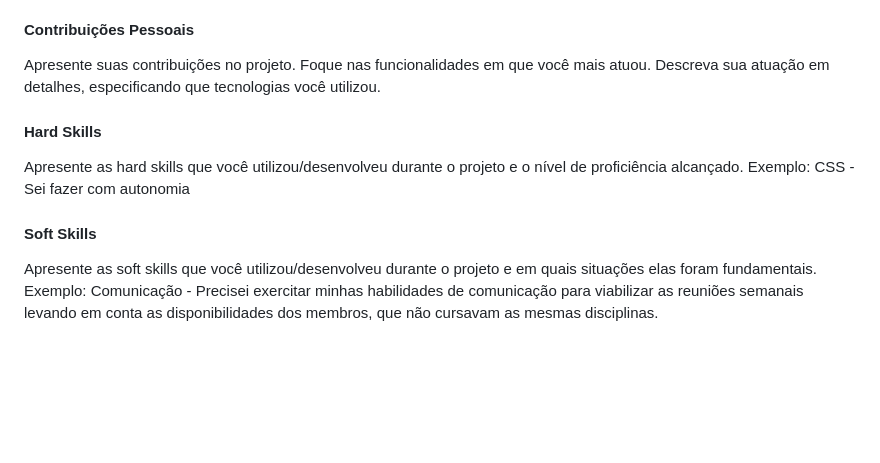
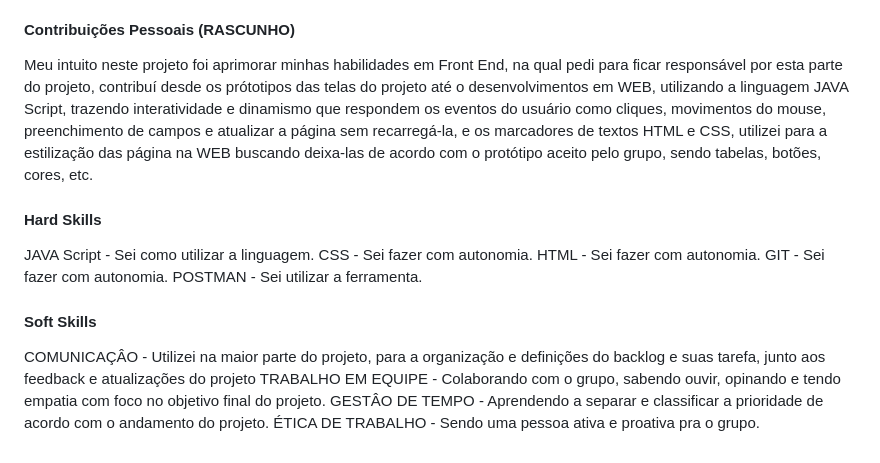
Before and after one commit to raulnt/Bertoti, a Markdown page: Metd.Da.Pesq.Cientifico-Tecnologico/Readme.md, the part around the change. Drawn GitHub-style; blank space fills up the shorter version.

```diff
--- a/Metd.Da.Pesq.Cientifico-Tecnologico/Readme.md
+++ b/Metd.Da.Pesq.Cientifico-Tecnologico/Readme.md
@@ -41,11 +41,18 @@ Essa configuração, atualmente, é manual e trata-se de um passo crítico e fun
 * HTML e CSS - Linguagem de marcação em que usamos para criar a estrutura da página web, onde definimos os diferentes elementos, títulos, parágrafos, imagens, links, formulários, etc.
 * GIT - Permitiu que trabalhasemos simultaneamente no projeto, garantindo que as mudanças sejam integradas de forma eficiente e organizada, além de manter um histórico completo de todas as alterações feitas no código.
 
-#### Contribuições Pessoais
-Apresente suas contribuições no projeto. Foque nas funcionalidades em que você mais atuou. Descreva sua atuação em detalhes, especificando que tecnologias você utilizou.
+#### Contribuições Pessoais (RASCUNHO)
+Meu intuito neste projeto foi aprimorar minhas habilidades em Front End, na qual pedi para ficar responsável por esta parte do projeto, contribuí desde os prótotipos das telas do projeto até o desenvolvimentos em WEB, utilizando a linguagem JAVA Script, trazendo interatividade e dinamismo que respondem os eventos do usuário como cliques, movimentos do mouse, preenchimento de campos e atualizar a página sem recarregá-la, e os marcadores de textos HTML e CSS, utilizei para a estilização das página na WEB buscando deixa-las de acordo com o protótipo aceito pelo grupo, sendo tabelas, botões, cores, etc.
 
 #### Hard Skills
-Apresente as hard skills que você utilizou/desenvolveu durante o projeto e o nível de proficiência alcançado. Exemplo: CSS - Sei fazer com autonomia
+JAVA Script - Sei como utilizar a linguagem.
+CSS - Sei fazer com autonomia.
+HTML - Sei fazer com autonomia.
+GIT - Sei fazer com autonomia.
+POSTMAN - Sei utilizar a ferramenta.
 
 #### Soft Skills
-Apresente as soft skills que você utilizou/desenvolveu durante o projeto e em quais situações elas foram fundamentais. Exemplo: Comunicação - Precisei exercitar minhas habilidades de comunicação para viabilizar as reuniões semanais levando em conta as disponibilidades dos membros, que não cursavam as mesmas disciplinas.
+COMUNICAÇÂO - Utilizei na maior parte do projeto, para a organização e definições do backlog e suas tarefa, junto aos feedback e atualizações do projeto
+TRABALHO EM EQUIPE - Colaborando com o grupo, sabendo ouvir, opinando e tendo empatia com foco no objetivo final do projeto.
+GESTÂO DE TEMPO - Aprendendo a separar e classificar a prioridade de acordo com o andamento do projeto.
+ÉTICA DE TRABALHO - Sendo uma pessoa ativa e proativa pra o grupo.
```
